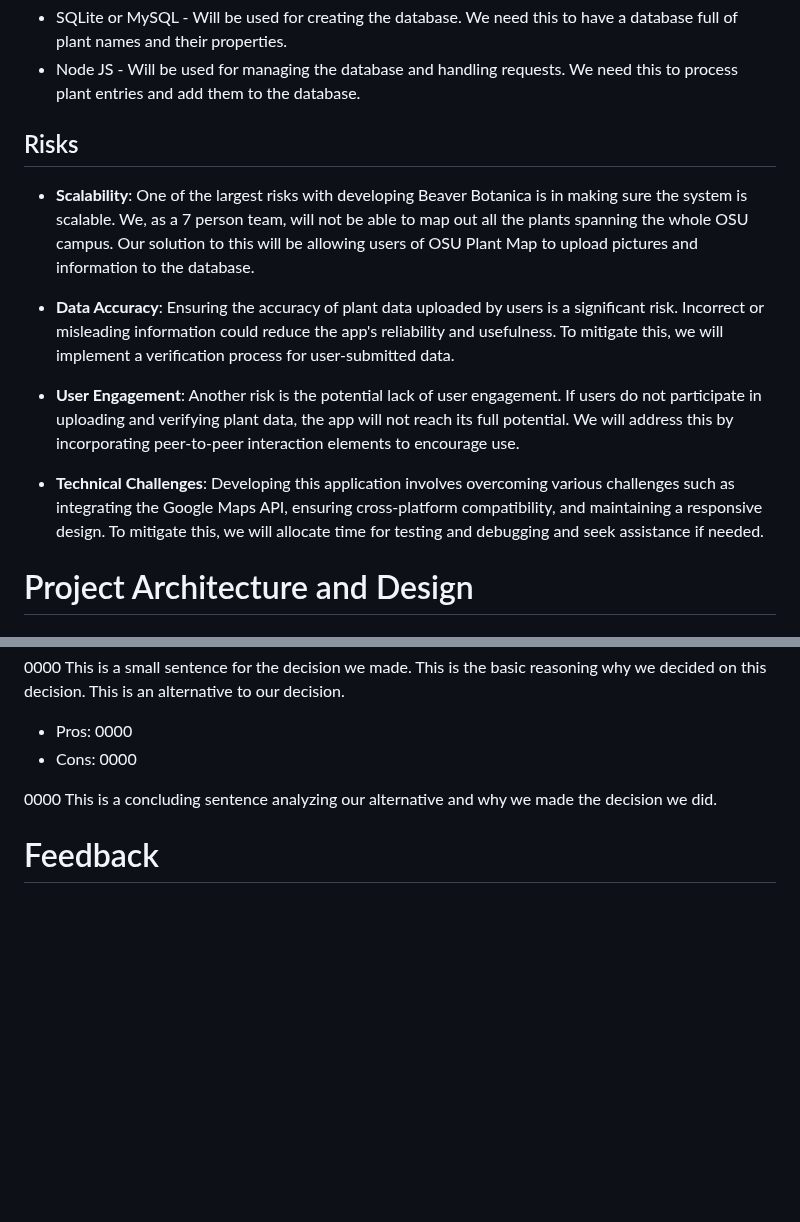
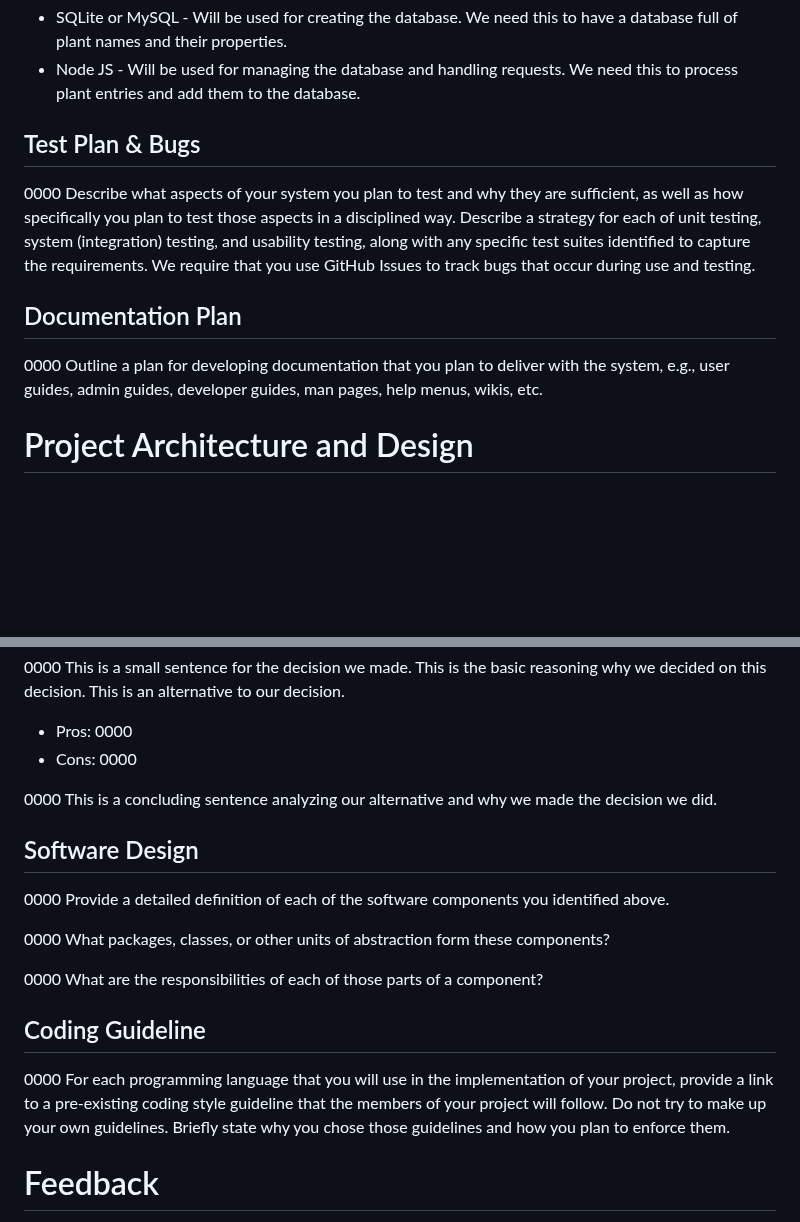
Before and after one commit to Flameis/CS362-Team3, a Markdown page: Project Proposal.md, 2 parts joined by grey strips. Drawn GitHub-style; blank space fills up the shorter version.

```diff
--- a/Project Proposal.md
+++ b/Project Proposal.md
@@ -475,14 +581,11 @@ Backend:
 * SQLite or MySQL - Will be used for creating the database. We need this to have a database full of plant names and their properties.
 * Node JS - Will be used for managing the database and handling requests. We need this to process plant entries and add them to the database.
 
-## Risks
-* **Scalability**: One of the largest risks with developing Beaver Botanica is in making sure the system is scalable. We, as a 7 person team, will not be able to map out all the plants spanning the whole OSU campus. Our solution to this will be allowing users of OSU Plant Map to upload pictures and information to the database.
+## Test Plan & Bugs
+0000 Describe what aspects of your system you plan to test and why they are sufficient, as well as how specifically you plan to test those aspects in a disciplined way. Describe a strategy for each of unit testing, system (integration) testing, and usability testing, along with any specific test suites identified to capture the requirements. We require that you use GitHub Issues to track bugs that occur during use and testing.
 
-* **Data Accuracy**: Ensuring the accuracy of plant data uploaded by users is a significant risk. Incorrect or misleading information could reduce the app's reliability and usefulness. To mitigate this, we will implement a verification process for user-submitted data.
-
-* **User Engagement**: Another risk is the potential lack of user engagement. If users do not participate in uploading and verifying plant data, the app will not reach its full potential. We will address this by incorporating peer-to-peer interaction elements to encourage use.
-
-* **Technical Challenges**: Developing this application involves overcoming various challenges such as integrating the Google Maps API, ensuring cross-platform compatibility, and maintaining a responsive design. To mitigate this, we will allocate time for testing and debugging and seek assistance if needed.
+## Documentation Plan
+0000 Outline a plan for developing documentation that you plan to deliver with the system, e.g., user guides, admin guides, developer guides, man pages, help menus, wikis, etc.
 
 # Project Architecture and Design
 ## Software Architecture
@@ -517,6 +620,17 @@ For each of two decisions pertaining to your software architecture, identify and
 
 0000 This is a concluding sentence analyzing our alternative and why we made the decision we did.
 
+## Software Design
+0000 Provide a detailed definition of each of the software components you identified above.
+
+0000 What packages, classes, or other units of abstraction form these components?
+
+0000 What are the responsibilities of each of those parts of a component?
+
+
+## Coding Guideline
+0000 For each programming language that you will use in the implementation of your project, provide a link to a pre-existing coding style guideline that the members of your project will follow. Do not try to make up your own guidelines. Briefly state why you chose those guidelines and how you plan to enforce them.
+
 
 # Feedback
 We will be getting external feedback in week 6. All of the core features will be done by then so testers will be able to give useful feedback while still leaving us time to refine our product. We have dedicated week 7 to testing and refinement based on feedback. We will get this feedback by giving a fellow student in CS 362 our software. We will later interview them by asking them the following questions.
```
Also changed, not shown: other parts of Project Proposal.md (+107 -1 lines).
